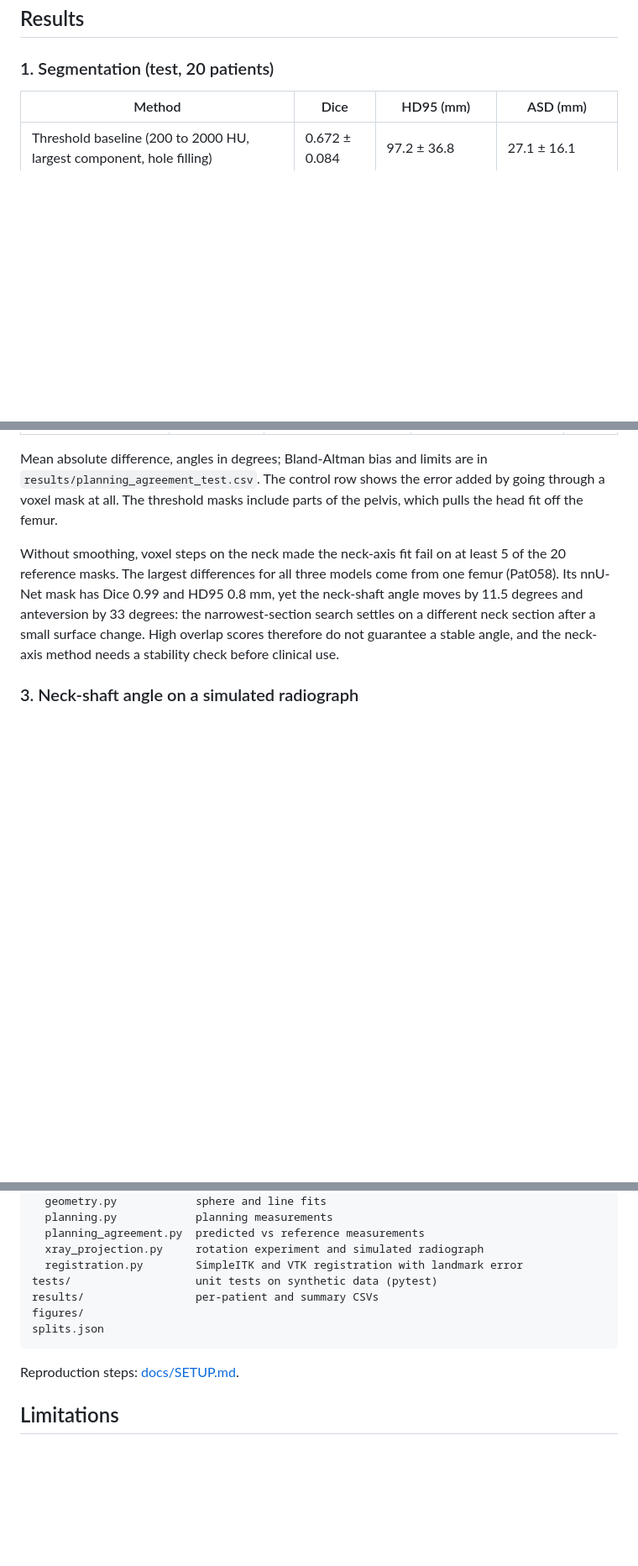
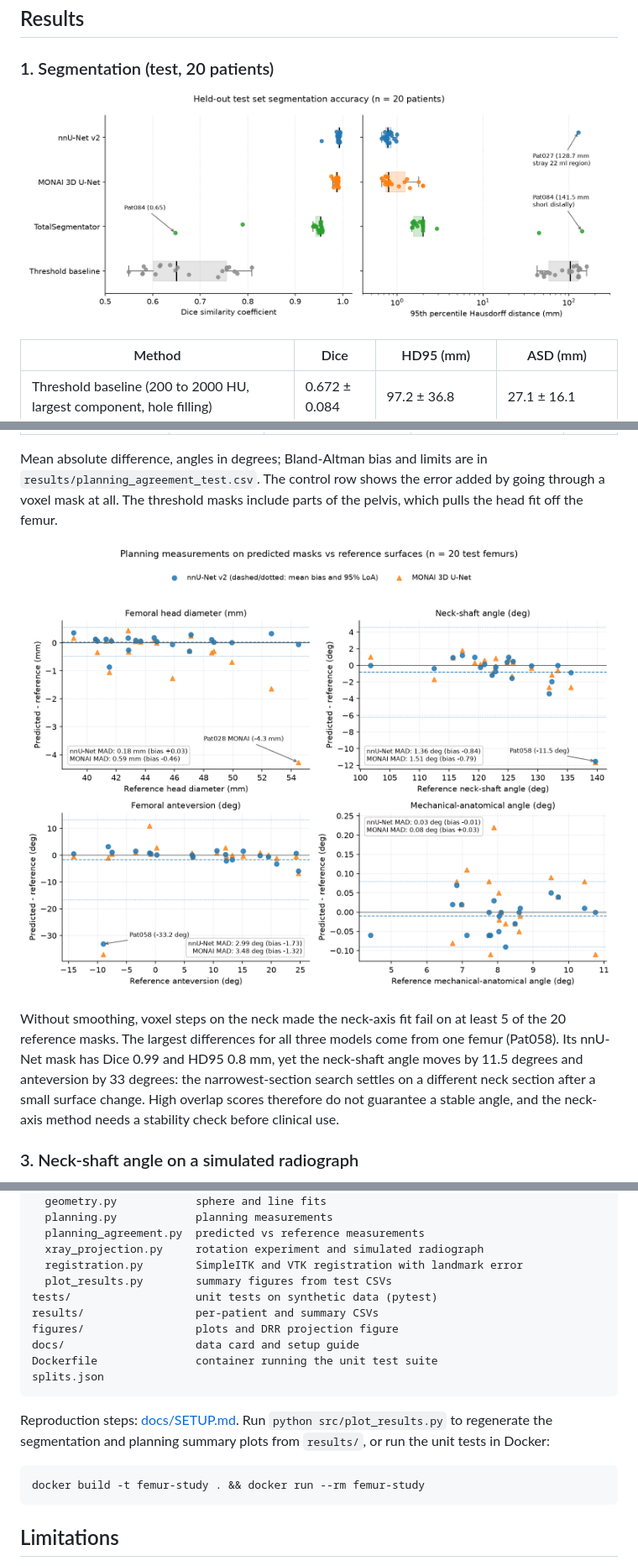
Before and after one commit to ToniBirat7/lower-limb-femur-study, a Markdown page: README.md, 3 parts joined by grey strips. Shown at 84% size. Rendered like a GitHub page; pictures changed too: figures/planning_agreement.png (added), figures/segmentation_test.png (added); blank space fills up the shorter version.

Commit message:
Add Dockerfile, test-set summary plots, and nnU-Net plans note

````diff
--- a/README.md
+++ b/README.md
@@ -23,6 +23,8 @@ Everything was tuned on validation; the test set was scored once.
 
 ### 1. Segmentation (test, 20 patients)
 
+![Held-out test set segmentation accuracy](figures/segmentation_test.png)
+
 | Method | Dice | HD95 (mm) | ASD (mm) |
 |---|---|---|---|
 | Threshold baseline (200 to 2000 HU, largest component, hole filling) | 0.672 ± 0.084 | 97.2 ± 36.8 | 27.1 ± 16.1 |
@@ -66,6 +69,8 @@ Agreement on the 20 test patients, measured on a mesh built from each predicted
 Mean absolute difference, angles in degrees; Bland-Altman bias and limits are in `results/planning_agreement_test.csv`.
 The control row shows the error added by going through a voxel mask at all.
 The threshold masks include parts of the pelvis, which pulls the head fit off the femur.
+
+![Planning measurement agreement](figures/planning_agreement.png)
 
 Without smoothing, voxel steps on the neck made the neck-axis fit fail on at least 5 of the 20 reference masks.
 The largest differences for all three models come from one femur (Pat058).
@@ -128,13 +133,21 @@ src/
   planning_agreement.py  predicted vs reference measurements
   xray_projection.py     rotation experiment and simulated radiograph
   registration.py        SimpleITK and VTK registration with landmark error
+  plot_results.py        summary figures from test CSVs
 tests/                   unit tests on synthetic data (pytest)
 results/                 per-patient and summary CSVs
-figures/
+figures/                 plots and DRR projection figure
+docs/                    data card and setup guide
+Dockerfile               container running the unit test suite
 splits.json
 ```
 
 Reproduction steps: [docs/SETUP.md](docs/SETUP.md).
+Run `python src/plot_results.py` to regenerate the segmentation and planning summary plots from `results/`, or run the unit tests in Docker:
+
+```bash
+docker build -t femur-study . && docker run --rm femur-study
+```
 
 ## Limitations
 
````
Also changed, not shown: other parts of README.md (+1 -0 lines), docs/SETUP.md (+8 -1 lines), 3 other files.
